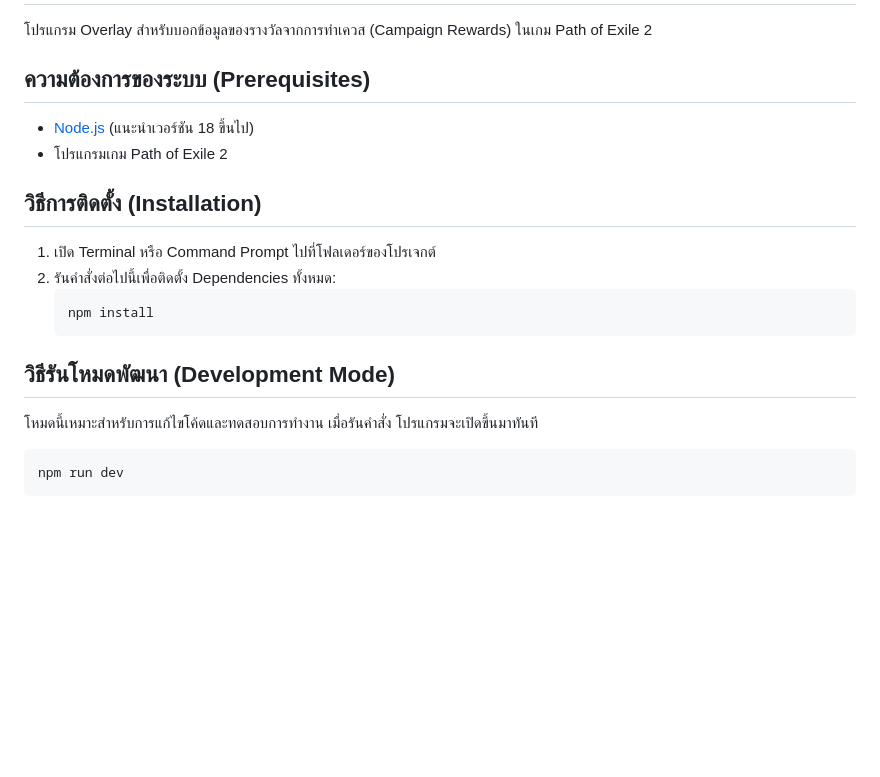
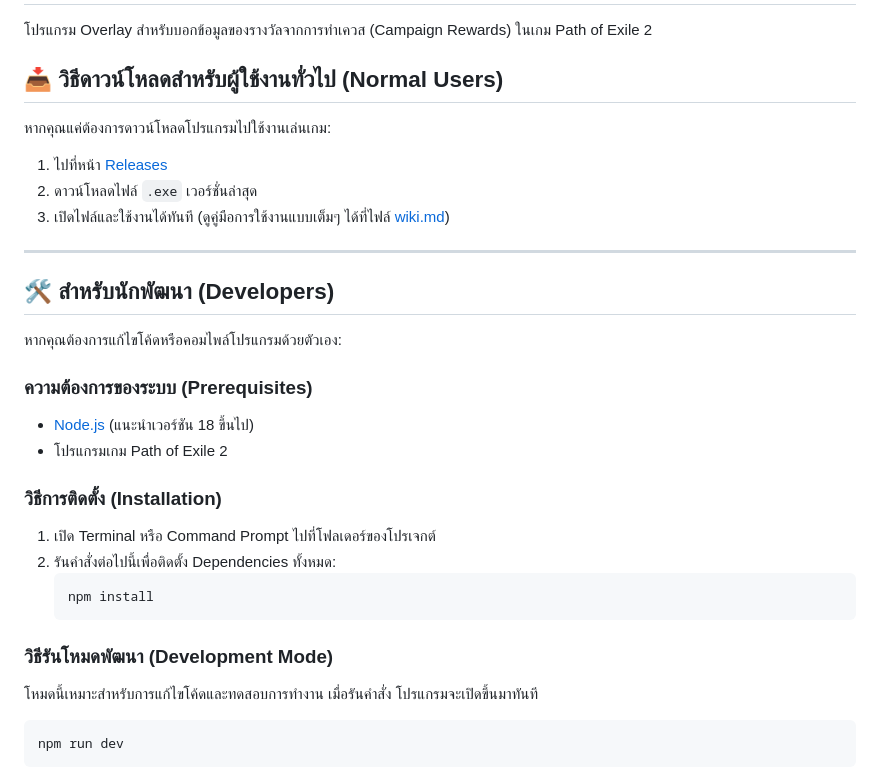
Before and after one commit to HelloWorldCH/HW-campaign-rewards, a Markdown page: README.md, the part around the change. Rendered like a GitHub page; blank space fills up the shorter version.

Commit message:
docs: add wiki for users and update readme instructions

````diff
--- a/README.md
+++ b/README.md
@@ -2,11 +2,24 @@
 
 โปรแกรม Overlay สำหรับบอกข้อมูลของรางวัลจากการทำเควส (Campaign Rewards) ในเกม Path of Exile 2
 
-## ความต้องการของระบบ (Prerequisites)
+## 📥 วิธีดาวน์โหลดสำหรับผู้ใช้งานทั่วไป (Normal Users)
+
+หากคุณแค่ต้องการดาวน์โหลดโปรแกรมไปใช้งานเล่นเกม:
+1. ไปที่หน้า [Releases](https://github.com/HelloWorldCH/HW-campaign-rewards/releases)
+2. ดาวน์โหลดไฟล์ `.exe` เวอร์ชั่นล่าสุด
+3. เปิดไฟล์และใช้งานได้ทันที (ดูคู่มือการใช้งานแบบเต็มๆ ได้ที่ไฟล์ [wiki.md](wiki.md))
+
+---
+
+## 🛠️ สำหรับนักพัฒนา (Developers)
+
+หากคุณต้องการแก้ไขโค้ดหรือคอมไพล์โปรแกรมด้วยตัวเอง:
+
+### ความต้องการของระบบ (Prerequisites)
 - [Node.js](https://nodejs.org/) (แนะนำเวอร์ชัน 18 ขึ้นไป)
 - โปรแกรมเกม Path of Exile 2
 
-## วิธีการติดตั้ง (Installation)
+### วิธีการติดตั้ง (Installation)
 
 1. เปิด Terminal หรือ Command Prompt ไปที่โฟลเดอร์ของโปรเจกต์
 2. รันคำสั่งต่อไปนี้เพื่อติดตั้ง Dependencies ทั้งหมด:
@@ -14,7 +27,7 @@
    npm install
    ```
 
-## วิธีรันโหมดพัฒนา (Development Mode)
+### วิธีรันโหมดพัฒนา (Development Mode)
 
 โหมดนี้เหมาะสำหรับการแก้ไขโค้ดและทดสอบการทำงาน เมื่อรันคำสั่ง โปรแกรมจะเปิดขึ้นมาทันที
 
````
Also changed, not shown: wiki.md (added, +65 -0 lines).
